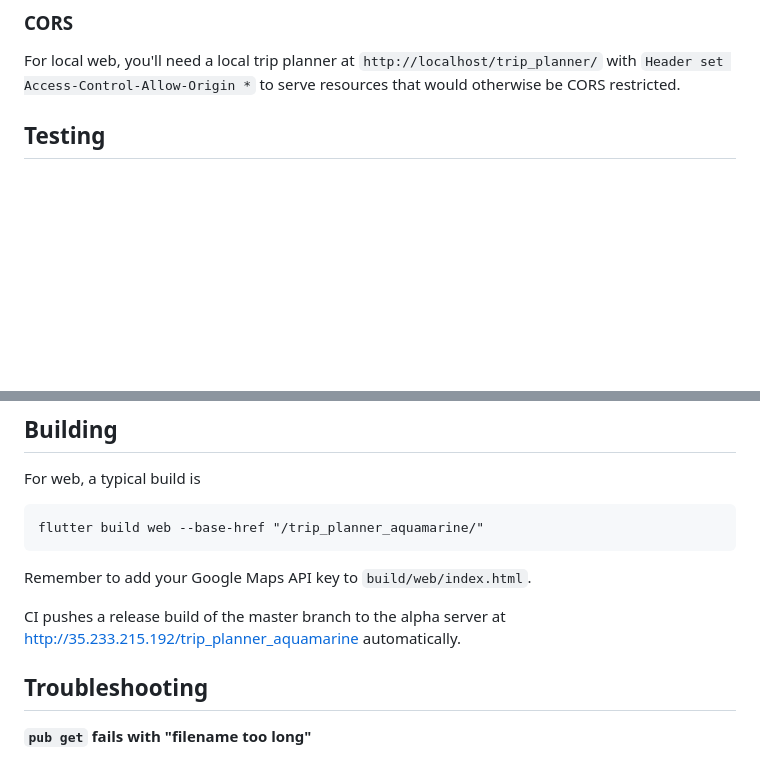
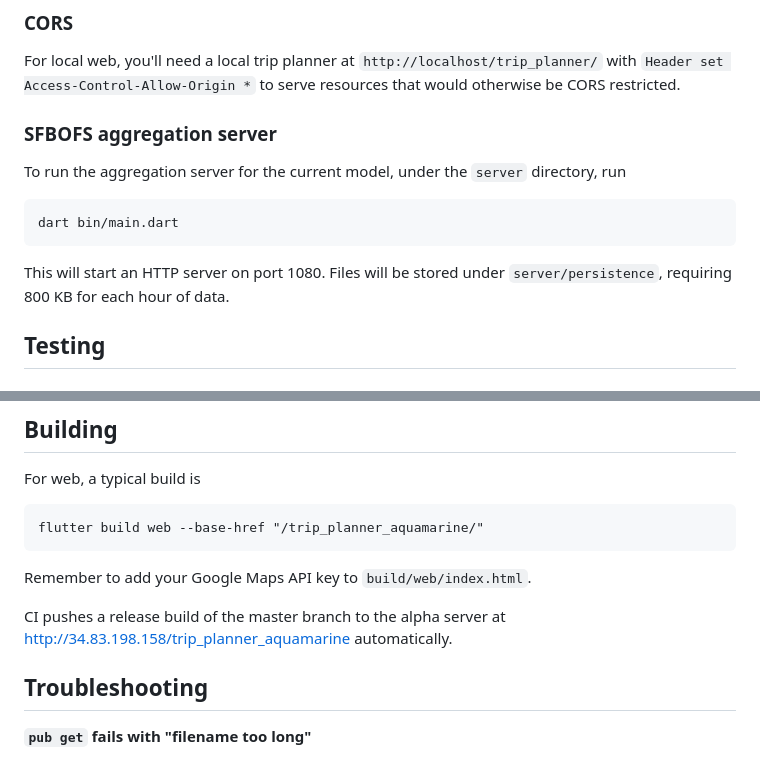
Before and after one commit to AsturaPhoenix/trip_planner_aquamarine, a Markdown page: README.md, 2 parts joined by grey strips. Rendered like a GitHub page; blank space fills up the shorter version.

Commit message:
Update README.md
Updates alpha server IP address and adds aggregation server run instructions.

````diff
--- a/README.md
+++ b/README.md
@@ -52,6 +52,16 @@ dart run build_runner build
 ### CORS
 
 For local web, you'll need a local trip planner at `http://localhost/trip_planner/` with `Header set Access-Control-Allow-Origin *` to serve resources that would otherwise be CORS restricted.
+
+### SFBOFS aggregation server
+
+To run the aggregation server for the current model, under the `server` directory, run
+
+```
+dart bin/main.dart
+```
+
+This will start an HTTP server on port 1080. Files will be stored under `server/persistence`, requiring 800 KB for each hour of data.
 
 ## Testing
 
@@ -107,7 +117,7 @@ flutter build web --base-href "/trip_planner_aquamarine/"
 
 Remember to add your Google Maps API key to `build/web/index.html`.
 
-CI pushes a release build of the master branch to the alpha server at http://35.233.215.192/trip_planner_aquamarine automatically.
+CI pushes a release build of the master branch to the alpha server at http://34.83.198.158/trip_planner_aquamarine automatically.
 
 ## Troubleshooting
 
````
Also changed, not shown: other parts of README.md (+1 -1 lines).
